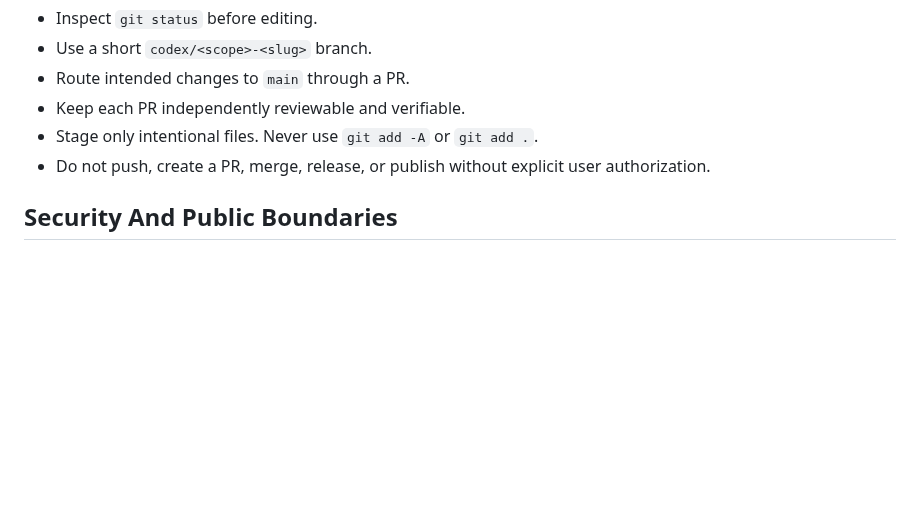
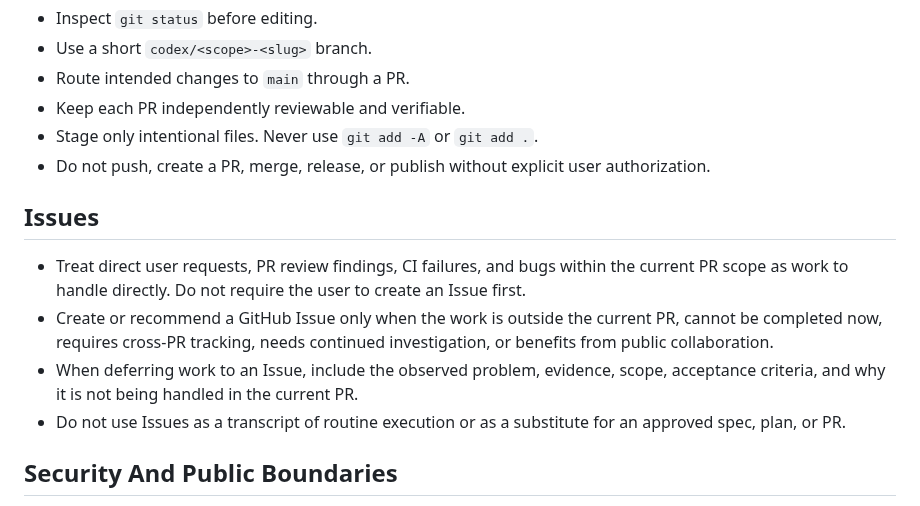
Before and after one commit to iTao-AI/multimodal-knowledge-engine, a Markdown page: AGENTS.md, the part around the change. GitHub-like rendering; blank space fills up the shorter version.

Commit message:
docs(workflow): define issue tracking rules
Summary
- 问题：Issue 创建时机依赖用户记忆，容易增加不必要流程。
- 方案：规定当前 PR 范围问题直接处理，仅在需要延期、跨 PR 追踪、持续调查或公开协作时创建 Issue。
- 价值：减少流程负担，同时保留未完成工作的可追踪性。

Test plan
- uv lock --check
- uv run pytest -q
- uv run ruff check .
- uv run pyright
- git diff --cached --check

```diff
--- a/AGENTS.md
+++ b/AGENTS.md
@@ -127,6 +127,13 @@ Use `gstack-document-release` as a pre-merge audit for important features, publi
 - Stage only intentional files. Never use `git add -A` or `git add .`.
 - Do not push, create a PR, merge, release, or publish without explicit user authorization.
 
+## Issues
+
+- Treat direct user requests, PR review findings, CI failures, and bugs within the current PR scope as work to handle directly. Do not require the user to create an Issue first.
+- Create or recommend a GitHub Issue only when the work is outside the current PR, cannot be completed now, requires cross-PR tracking, needs continued investigation, or benefits from public collaboration.
+- When deferring work to an Issue, include the observed problem, evidence, scope, acceptance criteria, and why it is not being handled in the current PR.
+- Do not use Issues as a transcript of routine execution or as a substitute for an approved spec, plan, or PR.
+
 ## Security And Public Boundaries
 
 - Never commit secrets, tokens, cookies, private configuration, private source material, or personal paths.
```
